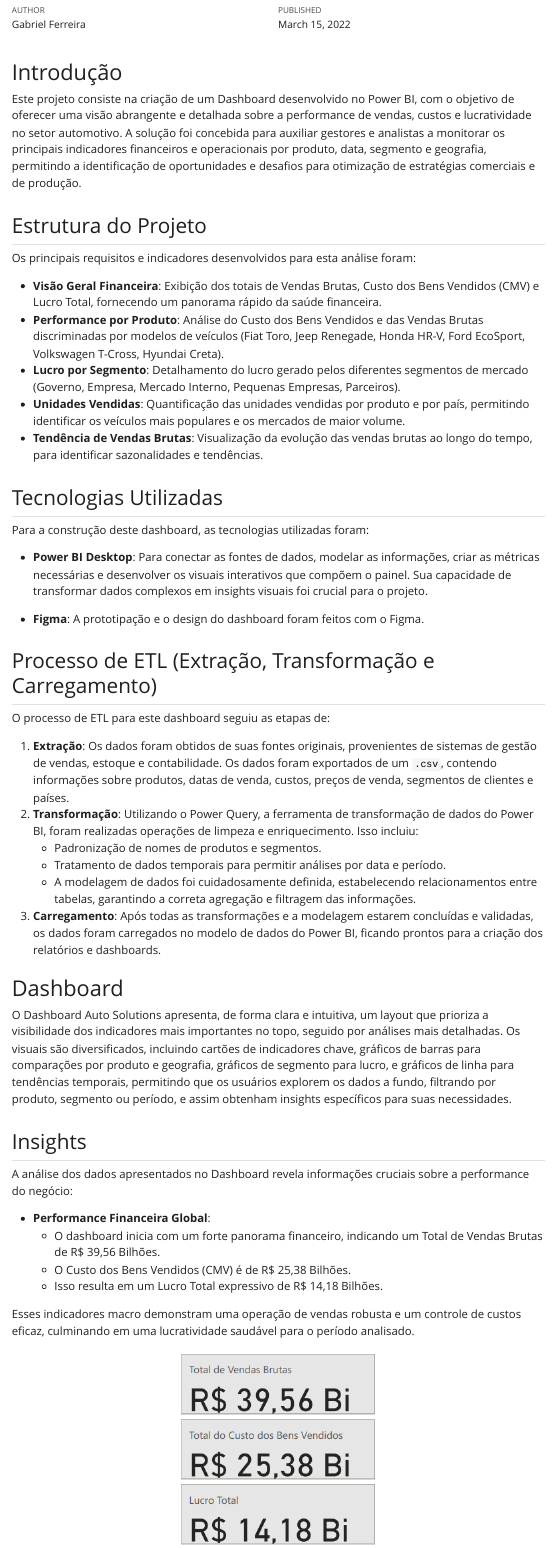
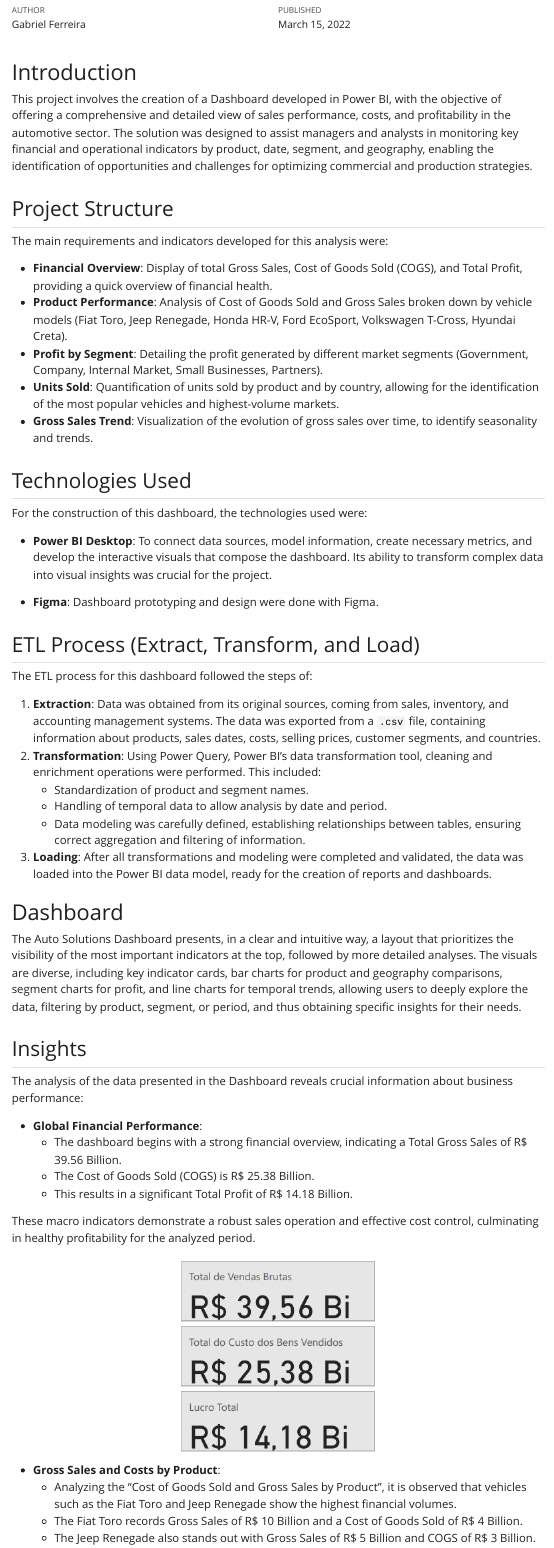
Before and after one commit to FerreiraGabrielw/dashboard-auto-solutions-powerbi, a Quarto document (quarto/Projeto2DA.qmd): the page in a window 1100 px wide, from 110 px down. The pictures show the output file quarto/Projeto2DA.html that the author committed with the source, opened offline; Quarto's library style sheets are replaced by a plain one without menus.

Commit message:
Tradução do modulo para ingles

```diff
--- a/quarto/Projeto2DA.qmd
+++ b/quarto/Projeto2DA.qmd
@@ -1,60 +1,64 @@
 ---
-title: "Projeto: Dashboard Auto Solutions - Análise de Performance de Vendas e Lucratividade"
+title: "Project: Auto Solutions Dashboard - Sales Performance and Profitability Analysis"
 author: "Gabriel Ferreira"
 date: "2022-03-15"
 format:
   html:
     page-layout: full
 ---
-# Introdução
+# Introduction
 
-Este projeto consiste na criação de um Dashboard desenvolvido no Power BI, com o objetivo de oferecer uma visão abrangente e detalhada sobre a performance de vendas, custos e lucratividade no setor automotivo. A solução foi concebida para auxiliar gestores e analistas a monitorar os principais indicadores financeiros e operacionais por produto, data, segmento e geografia, permitindo a identificação de oportunidades e desafios para otimização de estratégias comerciais e de produção.
+This project involves the creation of a Dashboard developed in Power BI, with the objective of offering a comprehensive and detailed view of sales performance, costs, and profitability in the automotive sector. The solution was designed to assist managers and analysts in monitoring key financial and operational indicators by product, date, segment, and geography, enabling the identification of opportunities and challenges for optimizing commercial and production strategies.
 
-## Estrutura do Projeto
+## Project Structure
 
-Os principais requisitos e indicadores desenvolvidos para esta análise foram:
+The main requirements and indicators developed for this analysis were:
 
-*   **Visão Geral Financeira**: Exibição dos totais de Vendas Brutas, Custo dos Bens Vendidos (CMV) e Lucro Total, fornecendo um panorama rápido da saúde financeira.
-*   **Performance por Produto**: Análise do Custo dos Bens Vendidos e das Vendas Brutas discriminadas por modelos de veículos (Fiat Toro, Jeep Renegade, Honda HR-V, Ford EcoSport, Volkswagen T-Cross, Hyundai Creta).
-*   **Lucro por Segmento**: Detalhamento do lucro gerado pelos diferentes segmentos de mercado (Governo, Empresa, Mercado Interno, Pequenas Empresas, Parceiros).
-*   **Unidades Vendidas**: Quantificação das unidades vendidas por produto e por país, permitindo identificar os veículos mais populares e os mercados de maior volume.
-*   **Tendência de Vendas Brutas**: Visualização da evolução das vendas brutas ao longo do tempo, para identificar sazonalidades e tendências.
+*   **Financial Overview**: Display of total Gross Sales, Cost of Goods Sold (COGS), and Total Profit, providing a quick overview of financial health.
+*   **Product Performance**: Analysis of Cost of Goods Sold and Gross Sales broken down by vehicle models (Fiat Toro, Jeep Renegade, Honda HR-V, Ford EcoSport, Volkswagen T-Cross, Hyundai Creta).
+*   **Profit by Segment**: Detailing the profit generated by different market segments (Government, Company, Internal Market, Small Businesses, Partners).
+*   **Units Sold**: Quantification of units sold by product and by country, allowing for the identification of the most popular vehicles and highest-volume markets.
+*   **Gross Sales Trend**: Visualization of the evolution of gross sales over time, to identify seasonality and trends.
 
-## Tecnologias Utilizadas
+## Technologies Used
 
-Para a construção deste dashboard, as tecnologias utilizadas foram:
+For the construction of this dashboard, the technologies used were:
 
-*   **Power BI Desktop**: Para conectar as fontes de dados, modelar as informações, criar as métricas necessárias e desenvolver os visuais interativos que compõem o painel. Sua capacidade de transformar dados complexos em insights visuais foi crucial para o projeto.
+*   **Power BI Desktop**: To connect data sources, model information, create necessary metrics, and develop the interactive visuals that compose the dashboard. Its ability to transform complex data into visual insights was crucial for the project.
 
-*   **Figma**: A prototipação e o design do dashboard foram feitos com o Figma.
+*   **Figma**: Dashboard prototyping and design were done with Figma.
 
-## Processo de ETL (Extração, Transformação e Carregamento)
+## ETL Process (Extract, Transform, and Load)
 
-O processo de ETL para este dashboard seguiu as etapas de:
+The ETL process for this dashboard followed the steps of:
 
-1.  **Extração**: Os dados foram obtidos de suas fontes originais, provenientes de sistemas de gestão de vendas, estoque e contabilidade. Os dados foram exportados de um `.csv`, contendo informações sobre produtos, datas de venda, custos, preços de venda, segmentos de clientes e países.
-2.  **Transformação**: Utilizando o Power Query, a ferramenta de transformação de dados do Power BI, foram realizadas operações de limpeza e enriquecimento. Isso incluiu:
-    *   Padronização de nomes de produtos e segmentos.
-    *   Tratamento de dados temporais para permitir análises por data e período.
-    *   A modelagem de dados foi cuidadosamente definida, estabelecendo relacionamentos entre tabelas, garantindo a correta agregação e filtragem das informações.
-3.  **Carregamento**: Após todas as transformações e a modelagem estarem concluídas e validadas, os dados foram carregados no modelo de dados do Power BI, ficando prontos para a criação dos relatórios e dashboards.
+1.  **Extraction**: Data was obtained from its original sources, coming from sales, inventory, and accounting management systems. The data was exported from a `.csv` file, containing information about products, sales dates, costs, selling prices, customer segments, and countries.
+2.  **Transformation**: Using Power Query, Power BI's data transformation tool, cleaning and enrichment operations were performed. This included:
+    *   Standardization of product and segment names.
+    *   Handling of temporal data to allow analysis by date and period.
+    *   Data modeling was carefully defined, establishing relationships between tables, ensuring correct aggregation and filtering of information.
+3.  **Loading**: After all transformations and modeling were completed and validated, the data was loaded into the Power BI data model, ready for the creation of reports and dashboards.
 
 # Dashboard
 
-O Dashboard Auto Solutions apresenta, de forma clara e intuitiva, um layout que prioriza a visibilidade dos indicadores mais importantes no topo, seguido por análises mais detalhadas. Os visuais são diversificados, incluindo cartões de indicadores chave, gráficos de barras para comparações por produto e geografia, gráficos de segmento para lucro, e gráficos de linha para tendências temporais, permitindo que os usuários explorem os dados a fundo, filtrando por produto, segmento ou período, e assim obtenham insights específicos para suas necessidades.
+The Auto Solutions Dashboard presents, in a clear and intuitive way, a layout that prioritizes the visibility of the most important indicators at the top, followed by more detailed analyses. The visuals are diverse, including key indicator cards, bar charts for product and geography comparisons, segment charts for profit, and line charts for temporal trends, allowing users to deeply explore the data, filtering by product, segment, or period, and thus obtaining specific insights for their needs.
 
 ## Insights
 
-A análise dos dados apresentados no Dashboard revela informações cruciais sobre a performance do negócio:
+The analysis of the data presented in the Dashboard reveals crucial information about business performance:
 
-*   **Performance Financeira Global**:
-    *   O dashboard inicia com um forte panorama financeiro, indicando um Total de Vendas Brutas de R$ 39,56 Bilhões.
-    *   O Custo dos Bens Vendidos (CMV) é de R$ 25,38 Bilhões.
-    *   Isso resulta em um Lucro Total expressivo de R$ 14,18 Bilhões.
+*   **Global Financial Performance**:
+    *   The dashboard begins with a strong financial overview, indicating a Total Gross Sales of R\$ 39.56 Billion.
+    *   The Cost of Goods Sold (COGS) is R\$ 25.38 Billion.
+    *   This results in a significant Total Profit of R\$ 14.18 Billion.
 
-Esses indicadores macro demonstram uma operação de vendas robusta e um controle de custos eficaz, culminando em uma lucratividade saudável para o período analisado.
+These macro indicators demonstrate a robust sales operation and effective cost control, culminating in healthy profitability for the analyzed period.
 
 <div style="text-align:center;">
   <img src="imagem1.png" alt="" />
 </div>
 
+*   **Gross Sales and Costs by Product**:
+    *   Analyzing the "Cost of Goods Sold and Gross Sales by Product", it is observed that vehicles such as the Fiat Toro and Jeep Renegade show the highest financial volumes.
+    *   The Fiat Toro records Gross Sales of R\$ 10 Billion and a Cost of Goods Sold of R\$ 4 Billion.
+    *   The Jeep Renegade also stands out with Gross Sales of R\$ 5 Billion and COGS of R\$ 3 Billion.
```
Also changed, not shown: quarto/Projeto2DA.html, quarto/Projeto2DA.qmd (62 more changed lines).
